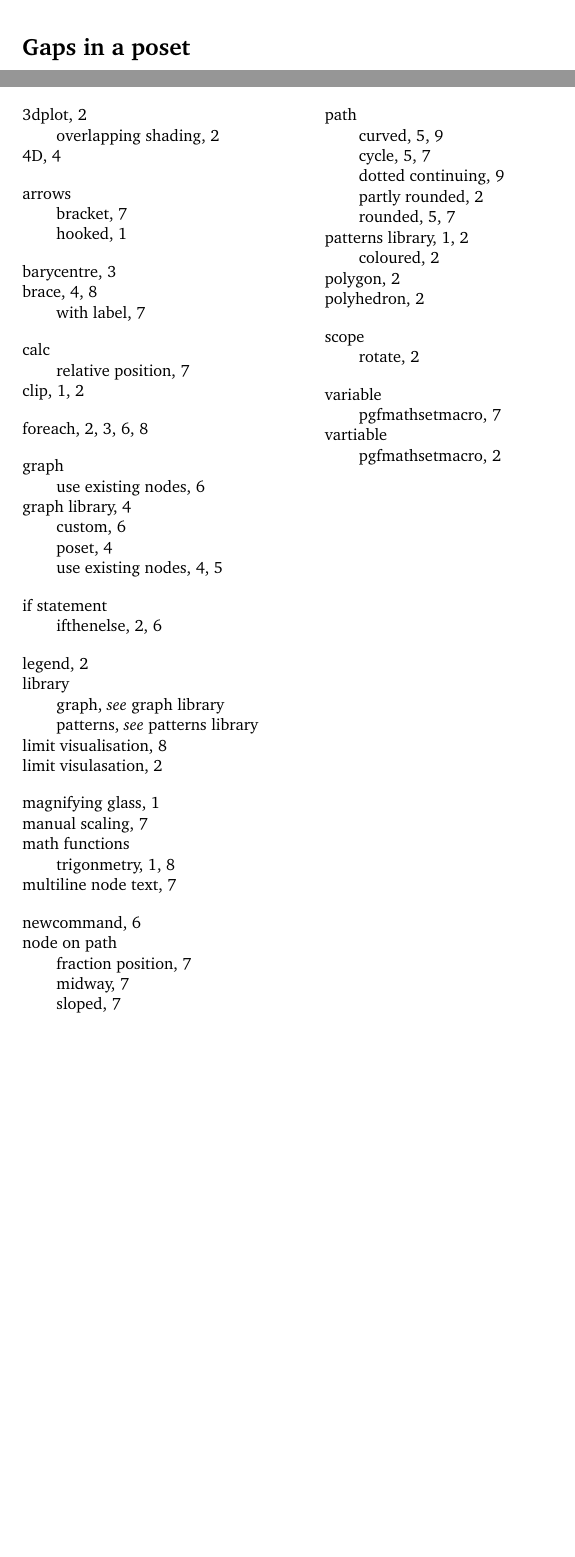
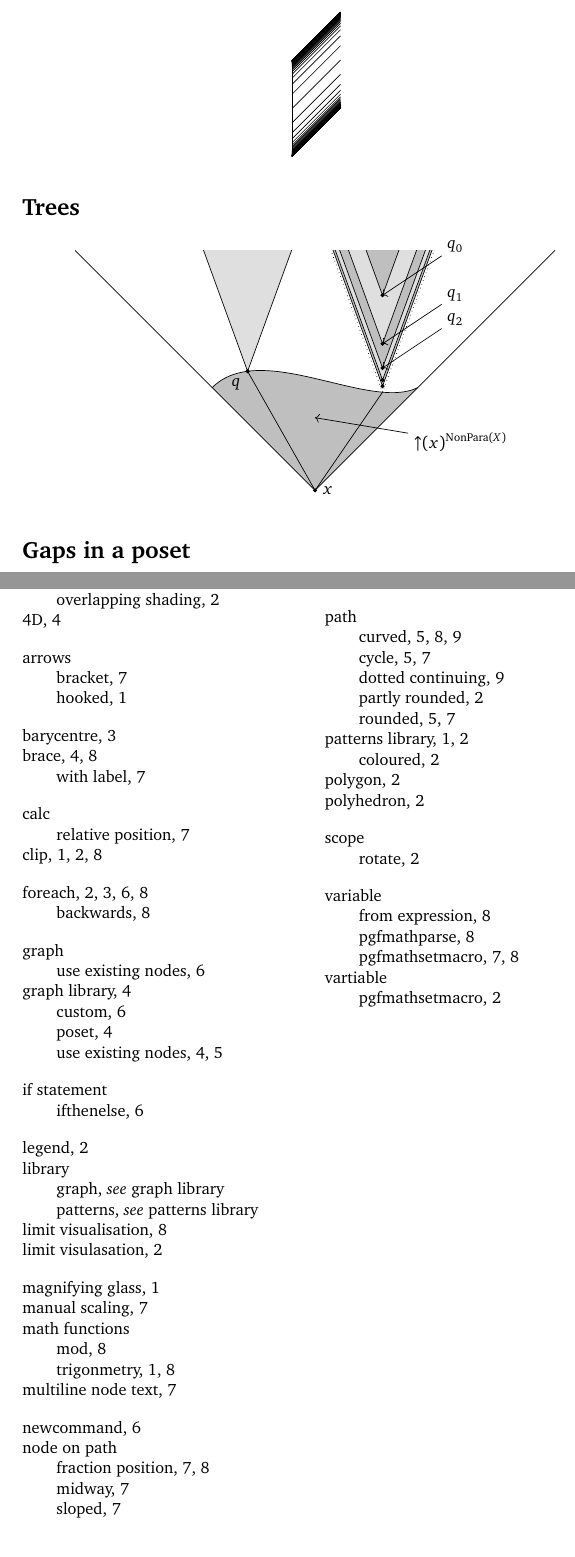
Before and after one commit to SamAdamDay/tikz-examples, a LaTeX document (tikz-figures.tex, which reads parts/trees.tex, tikz-setup.tex): two parts of pages 8 and 10 of 10, joined at a grey line, cut at the place of the change, the shorter picture padded with empty space. Compiled offline with pdfLaTeX; TikZ figures are drawn from their code, not taken from saved files.

Commit message:
Added tree figure

```diff
--- /dev/null
+++ b/parts/trees.tex
@@ -0,0 +1,52 @@
+%!TEX root = ../tikz-figures.tex
+
+\section*{Trees}
+
+\begin{equation*}
+	\index{foreach}
+	\index{foreach!backwards}
+	\index{variable!pgfmathsetmacro}
+	\index{variable!from expression}
+	\index{variable!pgfmathparse}
+	\index{clip}
+	\index{path!curved}
+	\index{node on path!fraction position}
+	\index{math functions!mod}
+	\begin{tikzpicture}
+		\pgfmathsetmacro{\qpoints}{4}; % Number of q_n's to draw
+		\pgfmathsetmacro{\qlabels}{2}; % Number of q_n's to label
+		\begin{scope}
+			\coordinate (x) at (0,0);
+			\clip ($(x)+(135:7)$) rectangle ($(x)+(5,0)$);
+			\fill[lightgray] (x) -- ($(x)+(135:3)$) .. controls +(1,1) and +(-1,-0.5) .. ($(x)+(45:3)$) -- (x);
+			\draw (x) edge +(135:7) edge +(45:7);
+			\draw ($(x)+(135:3)$) .. controls +(1,1) and +(-1,-0.5) .. ($(x)+(45:3)$)
+				coordinate[pos=0.2] (q)
+				coordinate[pos=0.8] (qinf);
+			\draw (x) edge (q) edge (qinf);
+			\fill[lightgray!50!white] (q) -- +(110:4) -- +(70:4) --cycle;
+			\node[point] at (q) [label=below left:$q$] {};
+			\draw (q) edge +(110:4) edge +(70:4);
+			\draw[dotted] (qinf) edge +(110:4) edge +(70:4);
+			\foreach \n in {0, ...,\qpoints}
+			{
+				\coordinate (q\n) at ($(qinf) + (0,{2/(2^\n)})$) {};
+			}
+			\foreach \n in {0, ...,\qpoints}
+			{
+				\pgfmathsetmacro{\m}{\qpoints-\n}
+				\pgfmathparse{100/(mod(\m,2)+1)}
+				\fill[lightgray!\pgfmathresult!white] (q\m) -- +(110:4) -- +(70:4) --cycle;
+				\draw (q\m) edge +(110:4) edge +(70:4);
+				\node[point] at (q\m) {};
+			}
+			% \draw (qinf) -- (q0);
+			\draw node at ($(x) + (3,1)$) {$\us x^{\mathrm{NonPara}(X)}$} edge[->] ($(x) + (0,1.5)$);
+		\end{scope}
+		\foreach \n in {0,...,\qlabels}
+		{
+			\draw node at ($(qinf) + (0,{2/(2^\n)}) + (1.5,1)$) {$q_\n$} edge[->] (q\n);
+		}
+		\node[point] at (x) [label=right:$x$] {};
+	\end{tikzpicture}
+\end{equation*}
--- a/tikz-figures.tex
+++ b/tikz-figures.tex
@@ -29,6 +29,7 @@
 \usepackage{tikz}
 \usepackage{tikz-3dplot}
 \usepackage{makeidx}
+\usepackage{xparse}
 % \usepackage[final]{microtype}
 
 \usepackage[charter]{mathdesign}
--- a/tikz-setup.tex
+++ b/tikz-setup.tex
@@ -8,6 +8,7 @@
 	graphs,
 	arrows.meta,
 	calc,
+  math,
 	patterns,
 	patterns.meta,
 	decorations.pathreplacing,
```
Also changed, not shown: parts/crosshatch-shapes.tex (+1 -1 lines), tikz-figures.tex (1 more changed lines).
